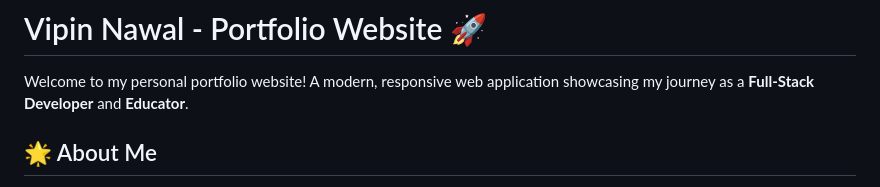
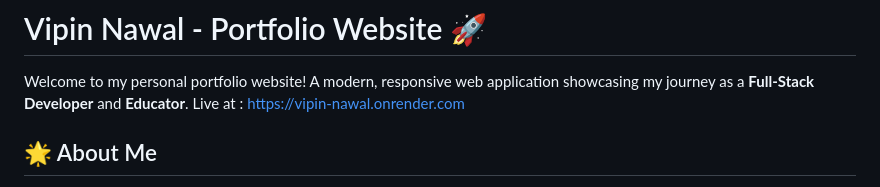
Before and after one commit to vpnnawal02/vipin-nawal-portfolio, a Markdown page: README.md, the part around the change. GitHub-like rendering.

```diff
--- a/README.md
+++ b/README.md
@@ -1,7 +1,7 @@
 # Vipin Nawal - Portfolio Website 🚀
 
 Welcome to my personal portfolio website! A modern, responsive web application showcasing my journey as a **Full-Stack Developer** and **Educator**.
-
+Live at : https://vipin-nawal.onrender.com
 ## 🌟 About Me
 
 I'm **Vipin Nawal**, a passionate Full-Stack & Python Backend Developer with 4+ years of teaching experience. I combine my educational background with cutting-edge web development skills to create impactful EdTech solutions and scalable applications.
```
